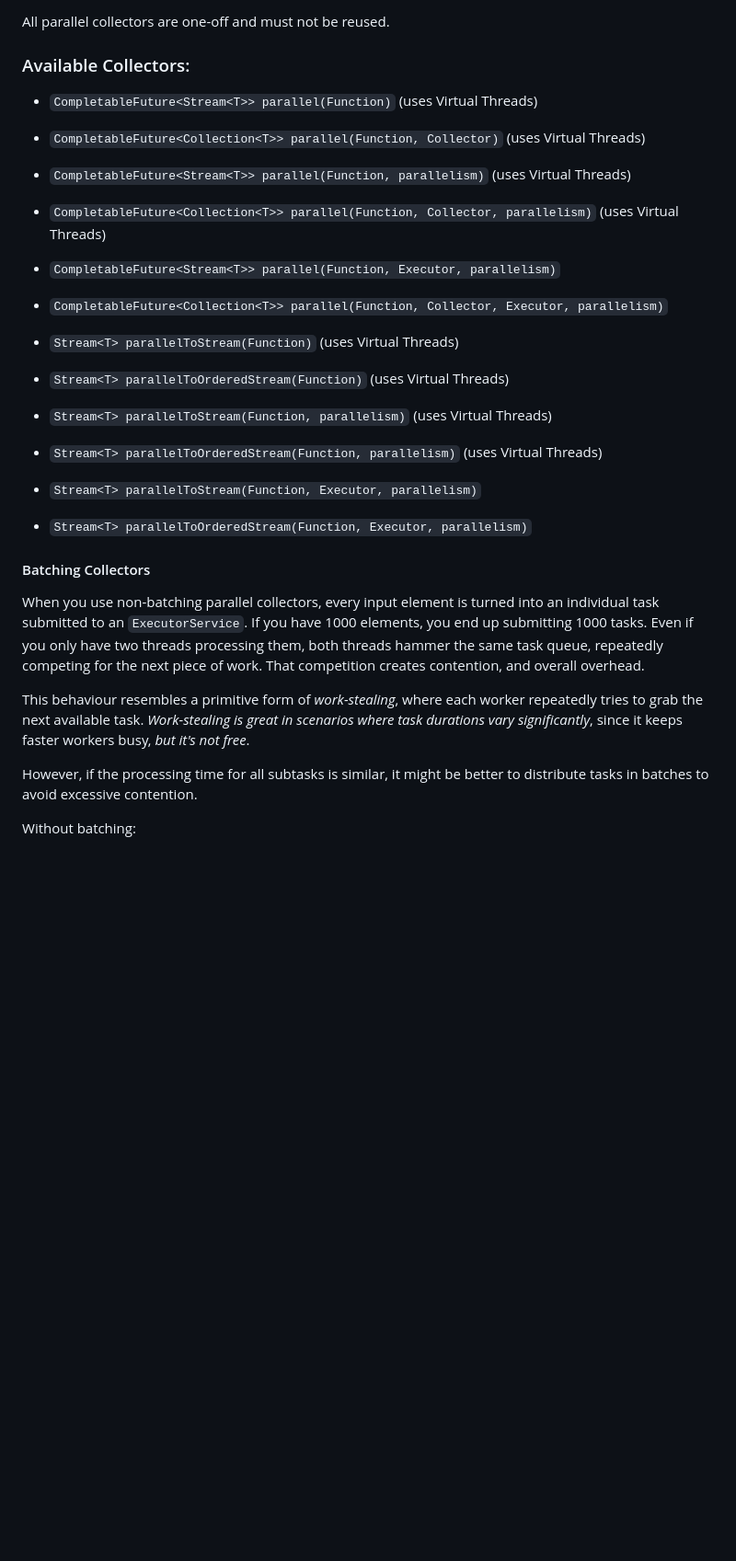
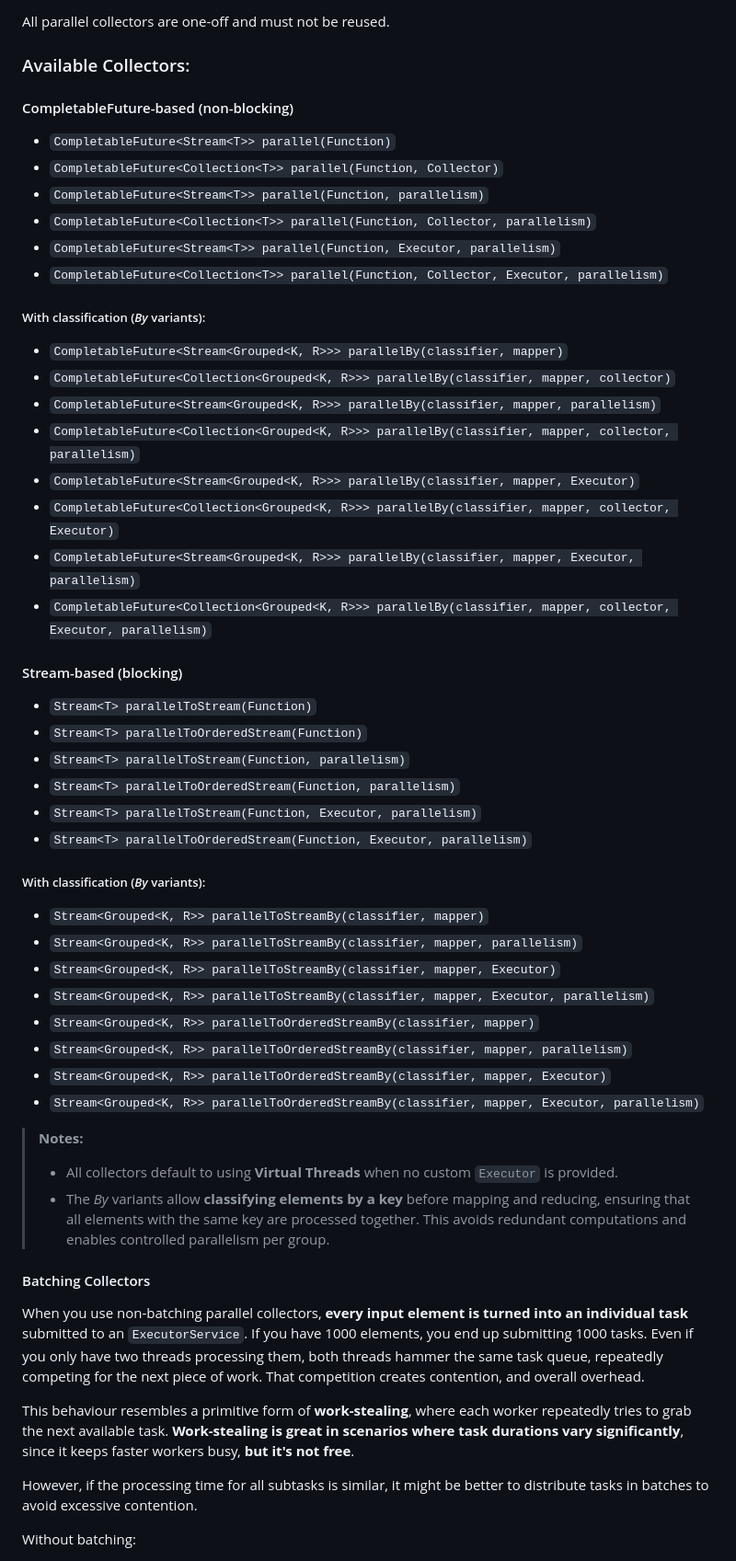
Before and after one commit to pivovarit/parallel-collectors, a Markdown page: README.md, the part around the change. Shown at 92% size. Rendered like a GitHub page; blank space fills up the shorter version.

Commit message:
Include By variants in the documentation (#1139)

```diff
--- a/README.md
+++ b/README.md
@@ -74,26 +74,53 @@ All parallel collectors are one-off and must not be reused.
 
 ### Available Collectors:
 
+#### CompletableFuture-based (non-blocking)
 
--  `CompletableFuture<Stream<T>> parallel(Function)` (uses Virtual Threads)
--  `CompletableFuture<Collection<T>> parallel(Function, Collector)` (uses Virtual Threads)
--  `CompletableFuture<Stream<T>> parallel(Function, parallelism)` (uses Virtual Threads)
--  `CompletableFuture<Collection<T>> parallel(Function, Collector, parallelism)` (uses Virtual Threads)
--  `CompletableFuture<Stream<T>> parallel(Function, Executor, parallelism)`
--  `CompletableFuture<Collection<T>> parallel(Function, Collector, Executor, parallelism)`
+- `CompletableFuture<Stream<T>> parallel(Function)`
+- `CompletableFuture<Collection<T>> parallel(Function, Collector)`
+- `CompletableFuture<Stream<T>> parallel(Function, parallelism)`
+- `CompletableFuture<Collection<T>> parallel(Function, Collector, parallelism)`
+- `CompletableFuture<Stream<T>> parallel(Function, Executor, parallelism)`
+- `CompletableFuture<Collection<T>> parallel(Function, Collector, Executor, parallelism)`
 
--  `Stream<T> parallelToStream(Function)` (uses Virtual Threads)
--  `Stream<T> parallelToOrderedStream(Function)` (uses Virtual Threads)
--  `Stream<T> parallelToStream(Function, parallelism)` (uses Virtual Threads)
--  `Stream<T> parallelToOrderedStream(Function, parallelism)` (uses Virtual Threads)
--  `Stream<T> parallelToStream(Function, Executor, parallelism)`
--  `Stream<T> parallelToOrderedStream(Function, Executor, parallelism)`
+##### With classification (*By* variants):
+- `CompletableFuture<Stream<Grouped<K, R>>> parallelBy(classifier, mapper)`
+- `CompletableFuture<Collection<Grouped<K, R>>> parallelBy(classifier, mapper, collector)`
+- `CompletableFuture<Stream<Grouped<K, R>>> parallelBy(classifier, mapper, parallelism)`
+- `CompletableFuture<Collection<Grouped<K, R>>> parallelBy(classifier, mapper, collector, parallelism)`
+- `CompletableFuture<Stream<Grouped<K, R>>> parallelBy(classifier, mapper, Executor)`
+- `CompletableFuture<Collection<Grouped<K, R>>> parallelBy(classifier, mapper, collector, Executor)`
+- `CompletableFuture<Stream<Grouped<K, R>>> parallelBy(classifier, mapper, Executor, parallelism)`
+- `CompletableFuture<Collection<Grouped<K, R>>> parallelBy(classifier, mapper, collector, Executor, parallelism)`
+
+#### Stream-based (blocking)
+
+- `Stream<T> parallelToStream(Function)`
+- `Stream<T> parallelToOrderedStream(Function)`
+- `Stream<T> parallelToStream(Function, parallelism)`
+- `Stream<T> parallelToOrderedStream(Function, parallelism)`
+- `Stream<T> parallelToStream(Function, Executor, parallelism)`
+- `Stream<T> parallelToOrderedStream(Function, Executor, parallelism)`
+
+##### With classification (*By* variants):
+- `Stream<Grouped<K, R>> parallelToStreamBy(classifier, mapper)`
+- `Stream<Grouped<K, R>> parallelToStreamBy(classifier, mapper, parallelism)`
+- `Stream<Grouped<K, R>> parallelToStreamBy(classifier, mapper, Executor)`
+- `Stream<Grouped<K, R>> parallelToStreamBy(classifier, mapper, Executor, parallelism)`
+- `Stream<Grouped<K, R>> parallelToOrderedStreamBy(classifier, mapper)`
+- `Stream<Grouped<K, R>> parallelToOrderedStreamBy(classifier, mapper, parallelism)`
+- `Stream<Grouped<K, R>> parallelToOrderedStreamBy(classifier, mapper, Executor)`
+- `Stream<Grouped<K, R>> parallelToOrderedStreamBy(classifier, mapper, Executor, parallelism)`
+
+> **Notes:**
+> - All collectors default to using **Virtual Threads** when no custom `Executor` is provided.
+> - The *By* variants allow **classifying elements by a key** before mapping and reducing, ensuring that all elements with the same key are processed together. This avoids redundant computations and enables controlled parallelism per group.
 
 #### Batching Collectors
-When you use non-batching parallel collectors, every input element is turned into an individual task submitted to an `ExecutorService`. If you have 1000 elements, you end up submitting 1000 tasks.
+When you use non-batching parallel collectors, **every input element is turned into an individual task** submitted to an `ExecutorService`. If you have 1000 elements, you end up submitting 1000 tasks.
 Even if you only have two threads processing them, both threads hammer the same task queue, repeatedly competing for the next piece of work. That competition creates contention, and overall overhead.
 
-This behaviour resembles a primitive form of *work-stealing*, where each worker repeatedly tries to grab the next available task. *Work-stealing is great in scenarios where task durations vary significantly*, since it keeps faster workers busy, *but it's not free*.
+This behaviour resembles a primitive form of **work-stealing**, where each worker repeatedly tries to grab the next available task. **Work-stealing is great in scenarios where task durations vary significantly**, since it keeps faster workers busy, **but it's not free**.
 
 However, if the processing time for all subtasks is similar, it might be better to distribute tasks in batches to avoid excessive contention.
 
```
